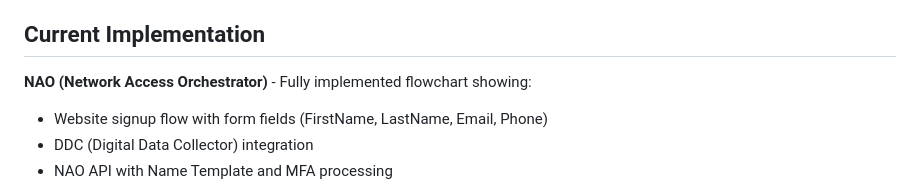
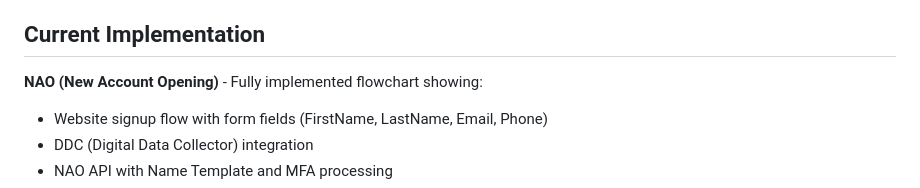
Before and after one commit to timLP79/dynamic-sow, a Markdown page: README.md, the part around the change. GitHub-like rendering.

Commit message:
Fix typo in NAO section of README

```diff
--- a/README.md
+++ b/README.md
@@ -16,7 +16,7 @@ An interactive web application for generating and exporting product flowcharts.
 
 ## Current Implementation
 
-**NAO (Network Access Orchestrator)** - Fully implemented flowchart showing:
+**NAO (New Account Opening)** - Fully implemented flowchart showing:
 - Website signup flow with form fields (FirstName, LastName, Email, Phone)
 - DDC (Digital Data Collector) integration
 - NAO API with Name Template and MFA processing
```
